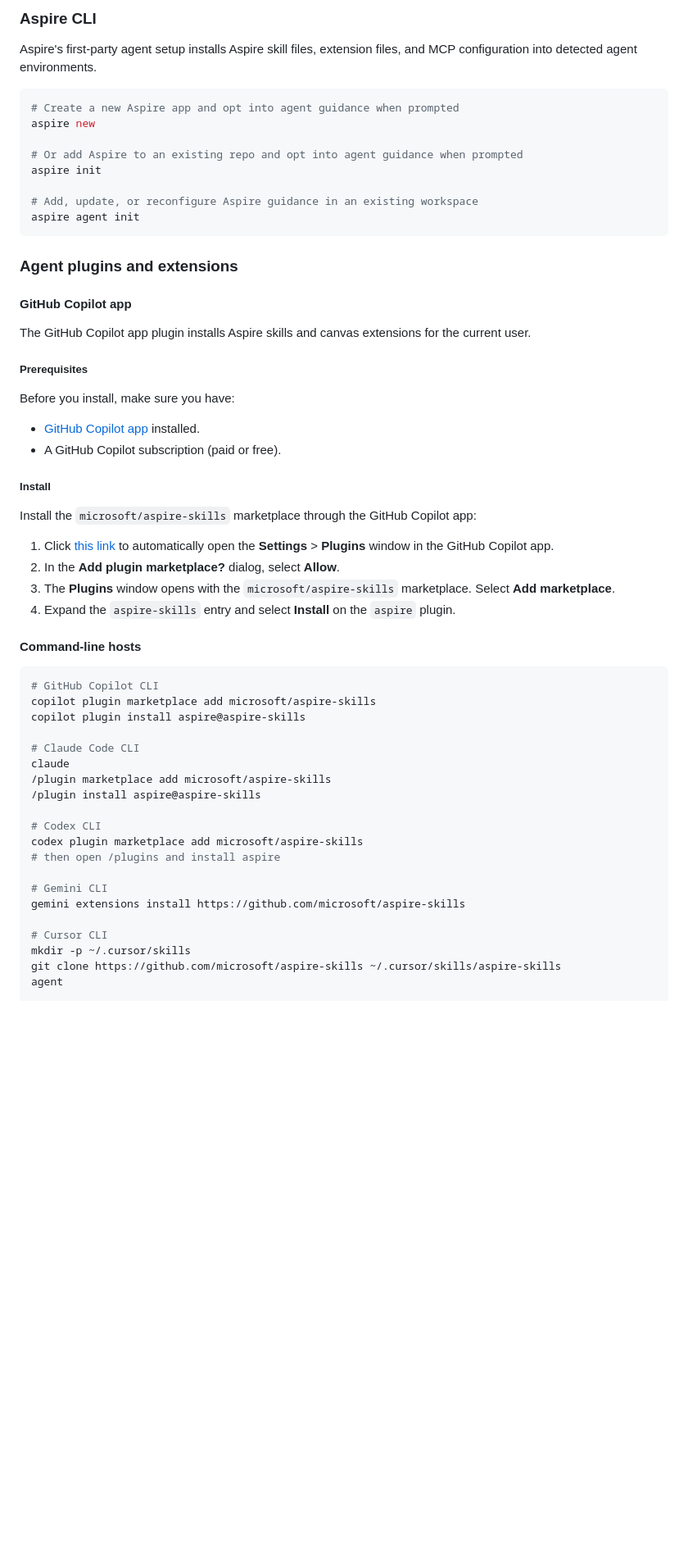
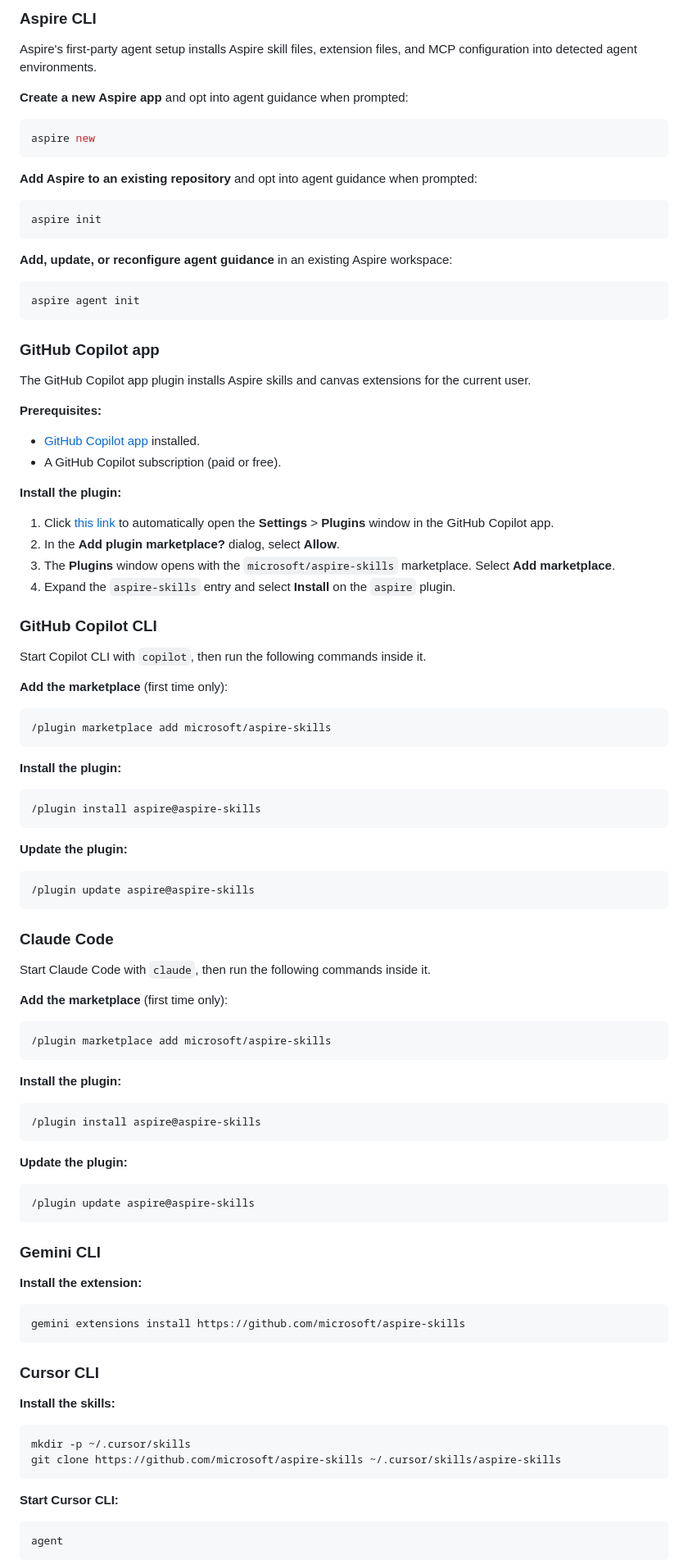
Before and after one commit to microsoft/aspire-skills, a Markdown page: README.md, the part around one of its changes. Shown at 82% size. Rendered like a GitHub page; blank space fills up the shorter version.

Commit message:
docs: document v0.0.2 release and agent installation
Co-authored-by: Copilot App <223556219+Copilot@users.noreply.github.com>

````diff
--- a/README.md
+++ b/README.md
@@ -33,35 +33,35 @@ Choose the path that matches your agent host.
 
 Aspire's first-party agent setup installs Aspire skill files, extension files, and MCP configuration into detected agent environments.
 
+**Create a new Aspire app** and opt into agent guidance when prompted:
+
 ```bash
-# Create a new Aspire app and opt into agent guidance when prompted
 aspire new
+```
 
-# Or add Aspire to an existing repo and opt into agent guidance when prompted
+**Add Aspire to an existing repository** and opt into agent guidance when prompted:
+
+```bash
 aspire init
+```
 
-# Add, update, or reconfigure Aspire guidance in an existing workspace
+**Add, update, or reconfigure agent guidance** in an existing Aspire workspace:
+
+```bash
 aspire agent init
 ```
 
-### Agent plugins and extensions
-
-#### GitHub Copilot app
+### GitHub Copilot app
 
 The GitHub Copilot app plugin installs Aspire skills and canvas extensions for
 the current user.
 
-##### Prerequisites
-
-Before you install, make sure you have:
+**Prerequisites:**
 
 - [GitHub Copilot app](https://gh.io/app) installed.
 - A GitHub Copilot subscription (paid or free).
 
-##### Install
-
-Install the `microsoft/aspire-skills` marketplace through the GitHub Copilot
-app:
+**Install the plugin:**
 
 1. Click [this link](https://github.com/copilot/app/launch?entry_point=aspire_skills_docs&open=ghapp%3A%2F%2Fplugins%2Fmarketplace%2Fadd%3Fsource%3Dmicrosoft%2Faspire-skills)
    to automatically open the **Settings** > **Plugins** window in the GitHub
@@ -72,27 +72,70 @@ app:
 4. Expand the `aspire-skills` entry and select **Install** on the `aspire`
    plugin.
 
-#### Command-line hosts
+### GitHub Copilot CLI
+
+Start Copilot CLI with `copilot`, then run the following commands inside it.
+
+**Add the marketplace** (first time only):
+
+```text
+/plugin marketplace add microsoft/aspire-skills
+```
+
+**Install the plugin:**
+
+```text
+/plugin install aspire@aspire-skills
+```
+
+**Update the plugin:**
+
+```text
+/plugin update aspire@aspire-skills
+```
+
+### Claude Code
+
+Start Claude Code with `claude`, then run the following commands inside it.
+
+**Add the marketplace** (first time only):
+
+```text
+/plugin marketplace add microsoft/aspire-skills
+```
+
+**Install the plugin:**
+
+```text
+/plugin install aspire@aspire-skills
+```
+
+**Update the plugin:**
+
+```text
+/plugin update aspire@aspire-skills
+```
+
+### Gemini CLI
+
+**Install the extension:**
 
 ```bash
-# GitHub Copilot CLI
-copilot plugin marketplace add microsoft/aspire-skills
-copilot plugin install aspire@aspire-skills
+gemini extensions install https://github.com/microsoft/aspire-skills
+```
 
-# Claude Code CLI
-claude
-/plugin marketplace add microsoft/aspire-skills
-/plugin install aspire@aspire-skills
+### Cursor CLI
 
-# Codex CLI
-codex plugin marketplace add microsoft/aspire-skills
-# then open /plugins and install aspire
+**Install the skills:**
 
-# Gemini CLI
-gemini extensions install https://github.com/microsoft/aspire-skills
-
-# Cursor CLI
+```bash
 mkdir -p ~/.cursor/skills
 git clone https://github.com/microsoft/aspire-skills ~/.cursor/skills/aspire-skills
+```
+
+**Start Cursor CLI:**
+
+```bash
 agent
+```
 
````
Also changed, not shown: other parts of README.md (+30 -4 lines), CHANGELOG.md (+2 -2 lines).
